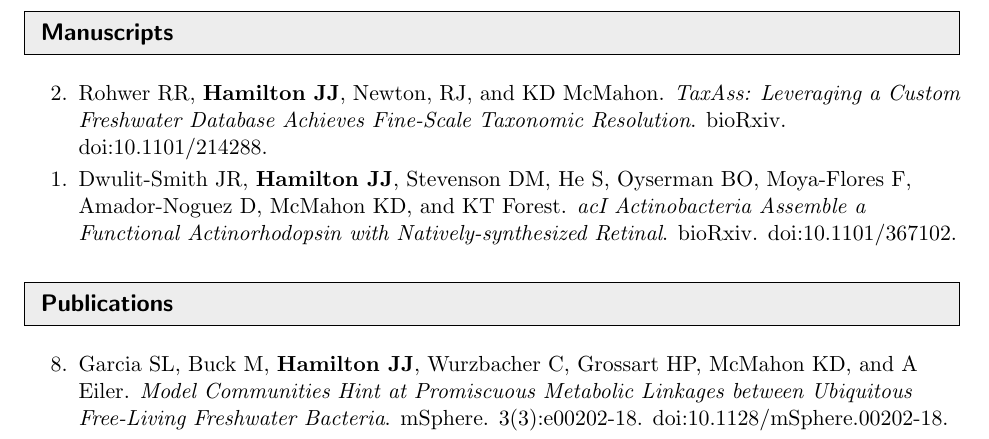
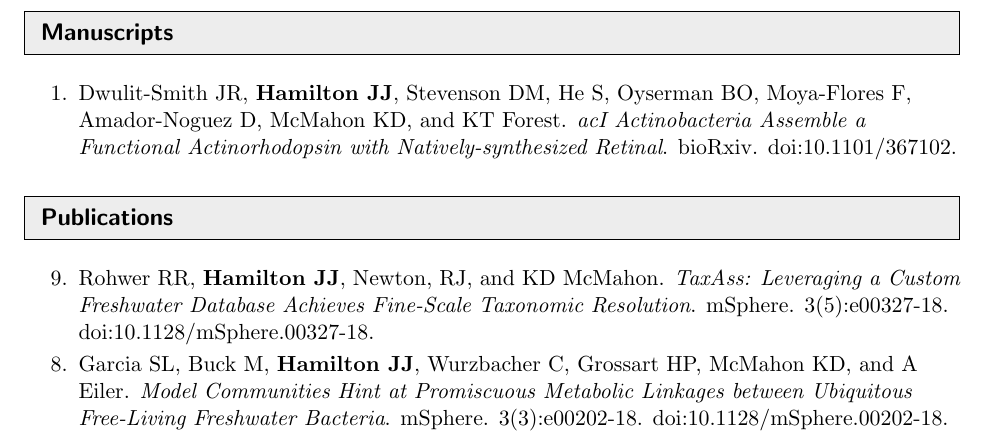
Before and after one commit to joshamilton/professional, a LaTeX CV (CV/HamiltonCV.tex): part of page 1 of 4, cut so that both start at the same text. Compiled offline with pdfLaTeX.

Commit message:
TaxAss now in print at mSphere

```diff
--- a/CV/HamiltonCV.tex
+++ b/CV/HamiltonCV.tex
@@ -143,7 +143,6 @@ Madison, WI 53706 & \emph{Web}: \url{http://joshamilton.net} \\
 \resheading{Manuscripts}
 %%%%%%%%%%%%%%%%%%%%%%%%%%%%%%
 \begin{etaremune}[itemsep=-2pt]
-	\item Rohwer RR, \textbf{Hamilton JJ}, Newton, RJ, and KD McMahon. \emph{TaxAss: Leveraging a Custom Freshwater Database Achieves Fine-Scale Taxonomic Resolution}. bioRxiv. \href{https://doi.org/10.1101/214288}{doi:10.1101/214288}.
 	\item Dwulit-Smith JR, \textbf{Hamilton JJ}, Stevenson DM, He S, Oyserman BO, Moya-Flores F, Amador-Noguez D, McMahon KD, and KT Forest. \emph{acI Actinobacteria Assemble a Functional Actinorhodopsin with Natively-synthesized Retinal}. bioRxiv. \href{https://doi.org/10.1101/367102}{doi:10.1101/367102}.
 %	\item Scarborough MJ, Lawson CE, \textbf{Hamilton JJ}, Donohue TJ, and DR Noguera. \emph{Metranscriptomic and thermodynamic insights into medium-chain fatty acid production using an anaerobic microbiome}. In preparation.
 \end{etaremune}
@@ -154,6 +153,7 @@ Madison, WI 53706 & \emph{Web}: \url{http://joshamilton.net} \\
 \resheading{Publications}
 %%%%%%%%%%%%%%%%%%%%%%%%%%%%%%
 \begin{etaremune}[itemsep=-2pt]
+	\item Rohwer RR, \textbf{Hamilton JJ}, Newton, RJ, and KD McMahon. \emph{TaxAss: Leveraging a Custom Freshwater Database Achieves Fine-Scale Taxonomic Resolution}. mSphere. 3(5):e00327-18. \href{https://doi.org/10.1128/mSphere.00327-18}{doi:10.1128/mSphere.00327-18}.
 	\item Garcia SL, Buck M, \textbf{Hamilton JJ}, Wurzbacher C, Grossart HP, McMahon KD, and A Eiler. \emph{Model Communities Hint at Promiscuous Metabolic Linkages between Ubiquitous Free-Living Freshwater Bacteria}. mSphere. 3(3):e00202-18. \href{https://doi.org/10.1128/mSphere.00202-18}{doi:10.1128/mSphere.00202-18}.
 	\item \textbf{Hamilton JJ}, Garcia SL, Brown BS*, Oyserman BO, Moya F, Bertilsson S, Malmstrom RR, Forest KT, and KD McMahon. \emph{Metabolic Network Analysis and Metatranscriptomics Reveals Auxotrophies and Nutrient Sources of the Cosmopolitan Freshwater Microbial Lineage acI}. mSystems. 2(4):e00091-17. \href{https://doi.org/10.1128/mSystems.00091-17}{doi:10.1128/mSystems.00091-17}.
 	\item Lawson CE, Wu S, Bhattacharjee AS, \textbf{Hamilton JJ}, McMahon KD, Goel R, and DR Noguera. (2017) \emph{Metabolic network analysis reveals microbial community interactions in anammox granules}. Nature Communications. 8:15416. \href{https://www.nature.com/articles/ncomms15416}{doi:10.1038/ncomms15416}.
```
Also changed, not shown: CV/HamiltonCV.pdf.
